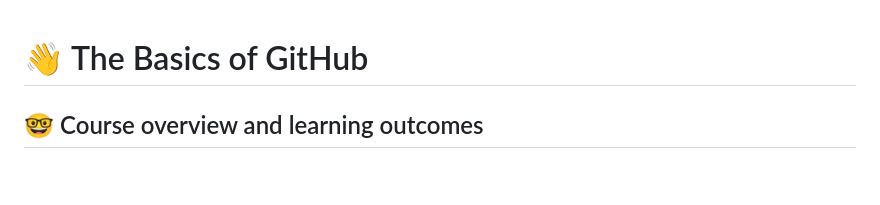
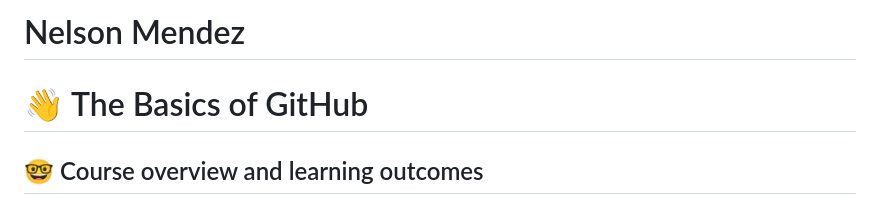
Before and after one commit to cop4808-spring-2023-fullstack-web/cop4808-git-and-github-fundamentals-elnelson2, a Markdown page: README.md, the part around the change. Drawn GitHub-style; blank space fills up the shorter version.

```diff
--- a/README.md
+++ b/README.md
@@ -1,3 +1,5 @@
+# Nelson Mendez
+
 # :wave: The Basics of GitHub
 
 ## 🤓 Course overview and learning outcomes
```
